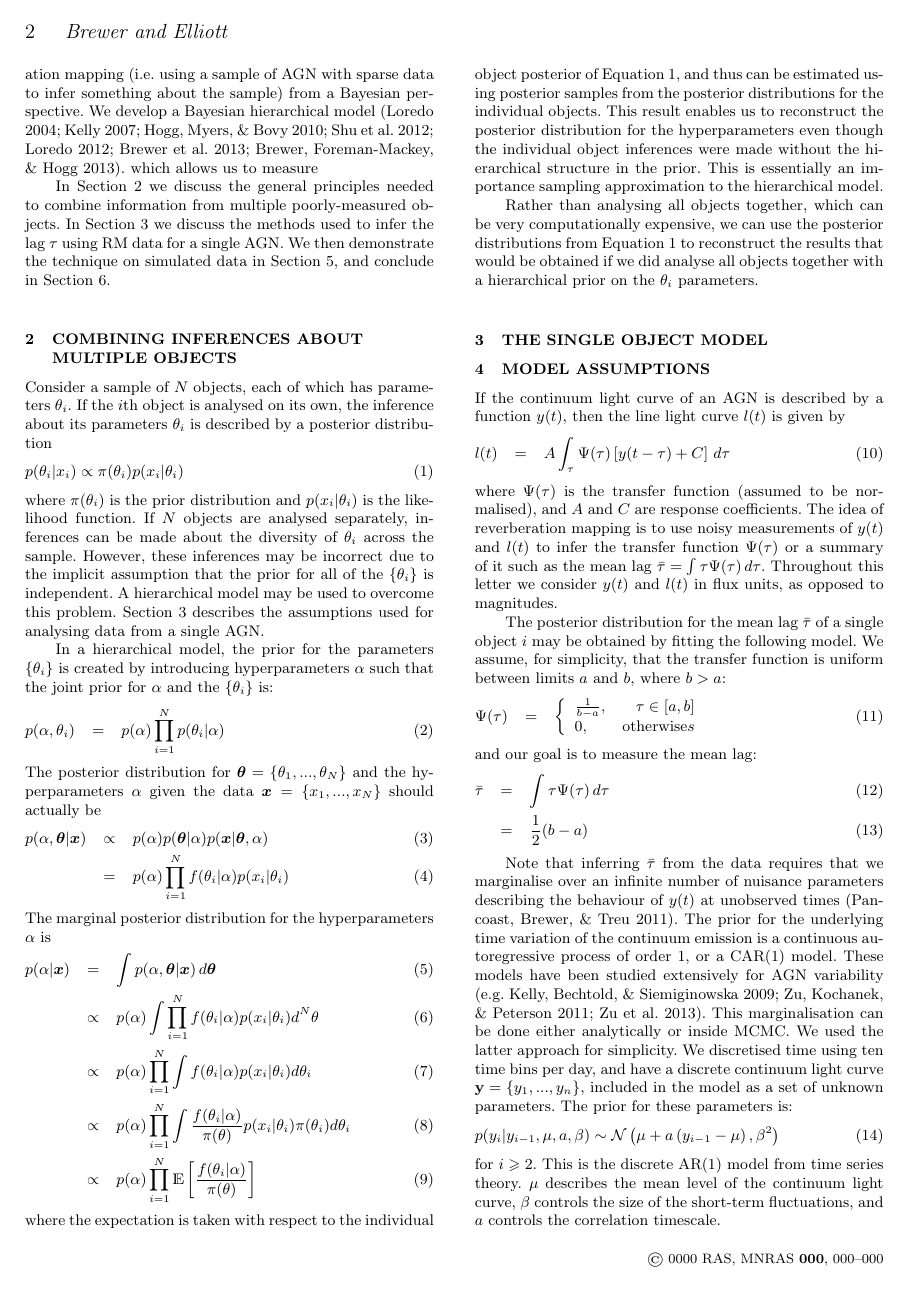
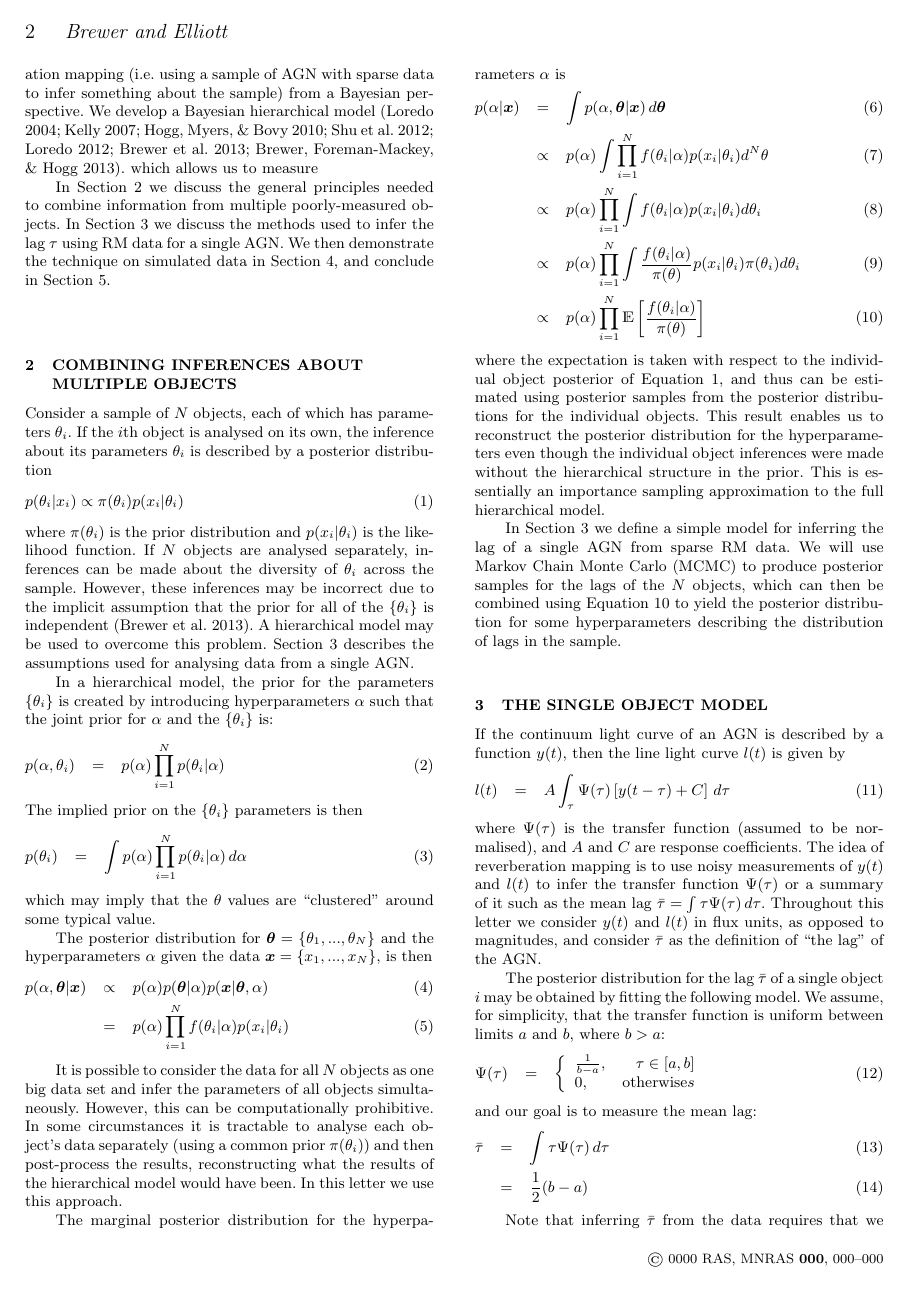
Before and after one commit to eggplantbren/RMHB, a LaTeX paper (Paper/ms.tex): page 2 of 4 before the commit and page 2 of 5 after it. Compiled offline with pdfLaTeX; a LaTeX package or settings file that is missing is left out.

Commit message:
More "scaffolding" type writing

```diff
--- a/Paper/ms.tex
+++ b/Paper/ms.tex
@@ -145,16 +145,30 @@ and the $\{\theta_i\}$ is:
 \begin{eqnarray}
 p(\alpha, \theta_i) &=& p(\alpha)\prod_{i=1}^N p(\theta_i | \alpha)
 \end{eqnarray}
+The implied prior on the $\{\theta_i\}$ parameters is then
+\begin{eqnarray}
+p(\theta_i) &=& \int p(\alpha)\prod_{i=1}^N p(\theta_i | \alpha) \, d\alpha
+\end{eqnarray}
+which may imply that the $\theta$ values are ``clustered'' around some
+typical value.
+
 The posterior distribution for
 $\btheta = \{\theta_1, ..., \theta_N\}$ and the hyperparameters $\alpha$
 given the data
-$\bx = \{x_1, ..., x_N\}$
-should actually be
+$\bx = \{x_1, ..., x_N\}$, is then
 \begin{eqnarray}
 p(\alpha, \btheta | \bx) &\propto&
 p(\alpha)p(\btheta|\alpha)p(\bx | \btheta, \alpha)\\
 &=& p(\alpha)\prod_{i=1}^N f(\theta_i|\alpha)p(x_i | \theta_i)
 \end{eqnarray}
+
+It is possible to consider the data for all $N$ objects as one big data set
+and infer the parameters of all objects simultaneously. However, this can be
+computationally prohibitive. In some circumstances it is tractable to analyse
+each object's data separately (using a common prior $\pi(\theta_i)$) and
+then post-process the results, reconstructing what the results of the
+hierarchical model would have been. In this letter we use this approach.
+
 The marginal posterior distribution for the hyperparameters $\alpha$ is
 \begin{eqnarray}
 p(\alpha | \bx) &=&
@@ -170,17 +184,17 @@ samples from the posterior distributions for the individual objects.
 This result enables us to reconstruct the
 posterior distribution for the hyperparameters even though the individual object
 inferences were made without the hierarchical structure in the prior. This is
-essentially an importance sampling approximation to the hierarchical model.
+essentially an importance sampling approximation to the
+full hierarchical model.
 
-Rather than
-analysing all objects together, which can be very computationally expensive,
-we can use the posterior distributions from Equation~\ref{eq:individual}
-to reconstruct the results that would be obtained if we did analyse all
-objects together with a hierarchical prior on the $\theta_i$ parameters.
+In Section~\ref{sec:single_object} we define a simple model for inferring the
+lag of a single AGN from sparse RM data. We will use Markov Chain Monte Carlo
+(MCMC) to produce posterior samples for the lags of the $N$ objects, which can
+then be combined using Equation~\ref{eq:combine} to yield the posterior
+distribution for some hyperparameters describing the distribution of
+lags in the sample.
 
 \section{The Single Object Model}\label{sec:single_object}
-
-\section{Model Assumptions}
 If the continuum light curve of an AGN
 is described by a function $y(t)$, then the line
 light curve $l(t)$ is given by
@@ -193,11 +207,10 @@ coefficients. The idea of reverberation mapping is to use noisy measurements
 of $y(t)$ and $l(t)$ to infer the transfer function $\Psi(\tau)$ or a summary
 of it such as the mean lag $\bar{\tau} = \int \tau\Psi(\tau) \, d\tau$.
 Throughout this letter we consider $y(t)$ and $l(t)$ in flux
-units, as opposed to magnitudes.
+units, as opposed to magnitudes, and consider $\bar{\tau}$ as
+the definition of ``the lag'' of the AGN.
 
-
-
-The posterior distribution for the mean lag $\bar{\tau}$ of a single object
+The posterior distribution for the lag $\bar{\tau}$ of a single object
 $i$ may be obtained
 by fitting the following model. We assume, for simplicity, that
 the transfer function is uniform
```
Also changed, not shown: Paper/ms.tex (4 more changed lines).
